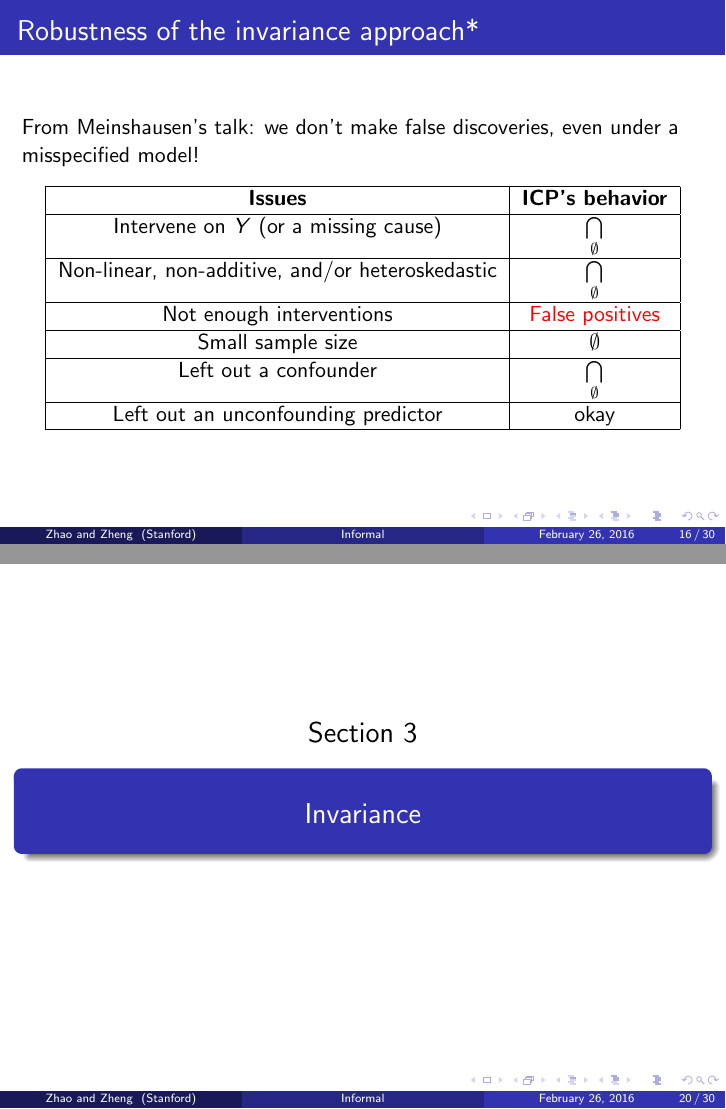
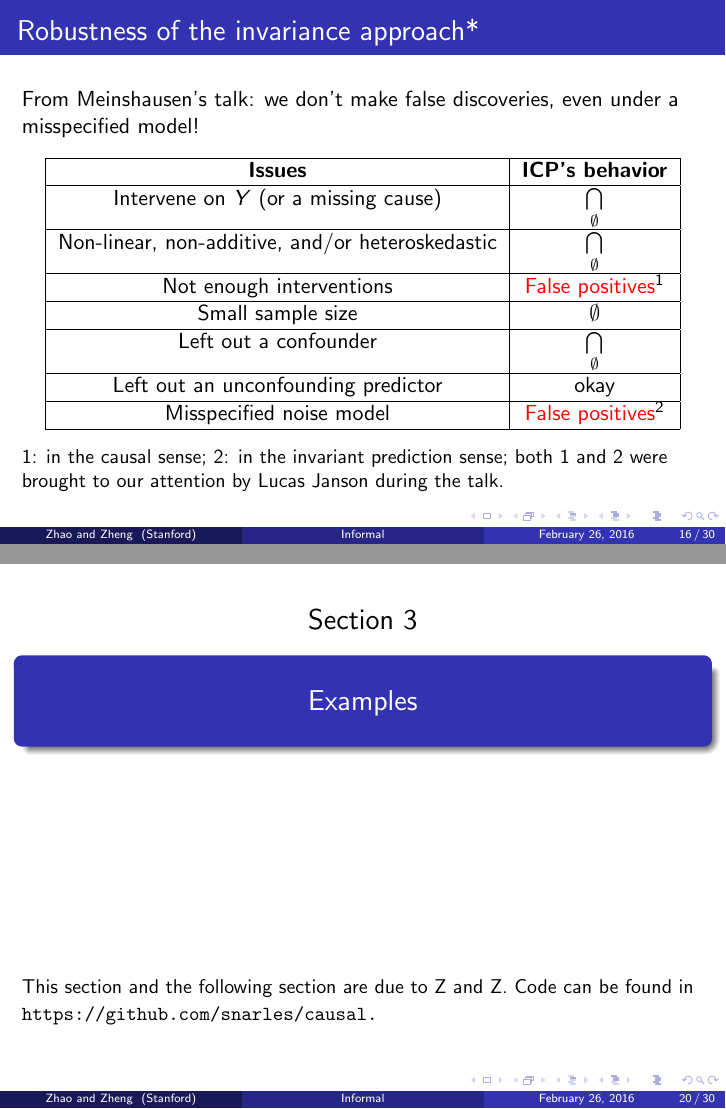
Before and after one commit to snarles/causal, LaTeX slides (slides/talk2.tex): pages 16 and 20 of 30, joined at a grey line. Compiled offline with pdfLaTeX; the source files are stored in an older character set and shown here as Unicode.

Commit message:
post-talk corrections and additions

```diff
--- a/slides/talk2.tex
+++ b/slides/talk2.tex
@@ -470,17 +471,19 @@ From Meinshausen's talk: we don't make false discoveries, even under a
     $\underset{\emptyset}{\bigcap}$ \\
     \hline
     Not enough interventions &
-    \textcolor{red}{False positives} \\
+    \textcolor{red}{False positives}$^1$ \\
     \hline
     Small sample size &
     $\emptyset$ \\
     \hline
     Left out a confounder & $\underset{\emptyset}{\bigcap}$ \\
     \hline
-    Left out an unconfounding predictor & okay \\
+    Left out an unconfounding predictor & okay  \\
     \hline
+    Misspecified noise model & \textcolor{red}{False positives}$^2$\\\hline
   \end{tabular}
   \end{center}
+  \small{1: in the causal sense; 2: in the invariant prediction sense; both 1 and 2 were brought to our attention by Lucas Janson during the talk.}
 \end{frame}
 
 
@@ -499,6 +502,7 @@ From Meinshausen's talk: we don't make false discoveries, even under a
       probability $1$ (when parameters $\gamma$ is drawn from some distribution).
     \end{enumerate}
   \end{block}
+  Note*: Identifiability connects the invariant prediction and causal interpretation of $S^*$.
 \end{frame}
 
 \begin{frame}
@@ -550,10 +554,14 @@ Y|X_{S^{*}} ~\overset{d}{=}~ Y|X_{S^{*}},U=u.
   \end{block}
 \end{frame}
 
-\section{Invariance}
+\section{Examples}
 
 \begin{frame}
   \sectionpage
+  \vspace{10em}
+{\small
+This section and the following section are due to Z and Z.  Code can be found in \tt{https://github.com/snarles/causal}.
+}
 \end{frame}
 
 \begin{frame}
```
Also changed, not shown: slides/talk2.pdf, slides/talk2.tex (5 more changed lines).
